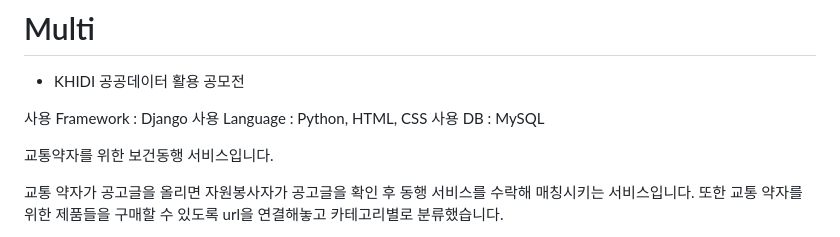
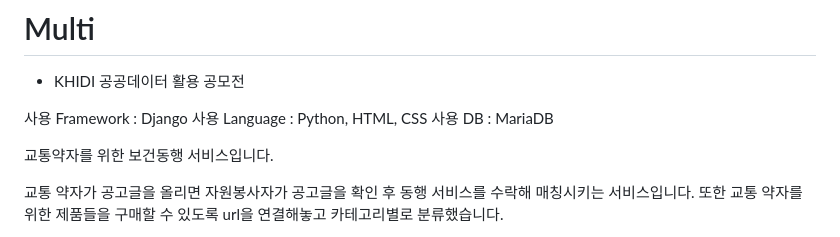
Before and after one commit to Parkyuchan/Multi, a Markdown page: README.md, the part around the change. Drawn GitHub-style.

```diff
--- a/README.md
+++ b/README.md
@@ -3,7 +3,7 @@
 
 사용 Framework : Django
 사용 Language : Python, HTML, CSS
-사용 DB : MySQL
+사용 DB : MariaDB
 
 교통약자를 위한 보건동행 서비스입니다.
 
```
